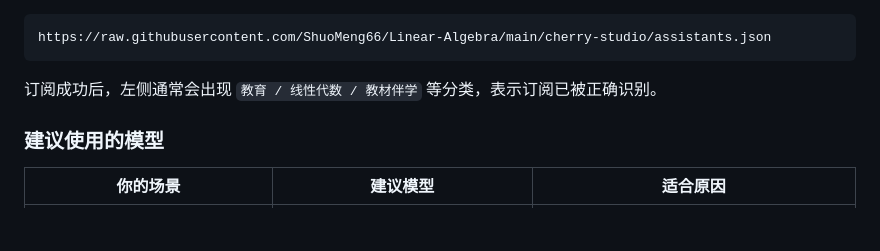
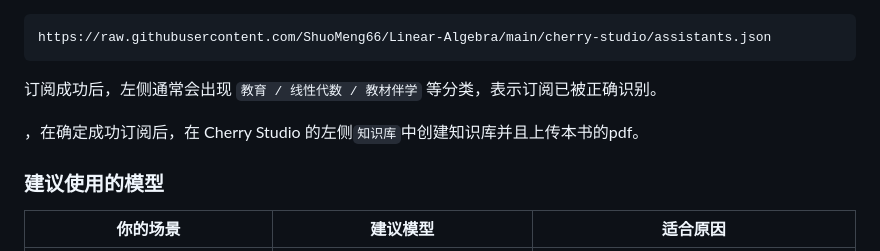
Before and after one commit to ShuoMeng66/Linear-Algebra, a Markdown page: README.md, the part around the change. Drawn GitHub-style; blank space fills up the shorter version.

Commit message:
Update README with knowledge base creation instructions
Added instructions for creating a knowledge base after subscription.

```diff
--- a/README.md
+++ b/README.md
@@ -202,6 +202,8 @@ https://raw.githubusercontent.com/ShuoMeng66/Linear-Algebra/main/cherry-studio/a
 
 订阅成功后，左侧通常会出现 `教育 / 线性代数 / 教材伴学` 等分类，表示订阅已被正确识别。
 
+，在确定成功订阅后，在 Cherry Studio 的左侧`知识库`中创建知识库并且上传本书的pdf。
+
 ### 建议使用的模型
 
 | 你的场景 | 建议模型 | 适合原因 |
```
